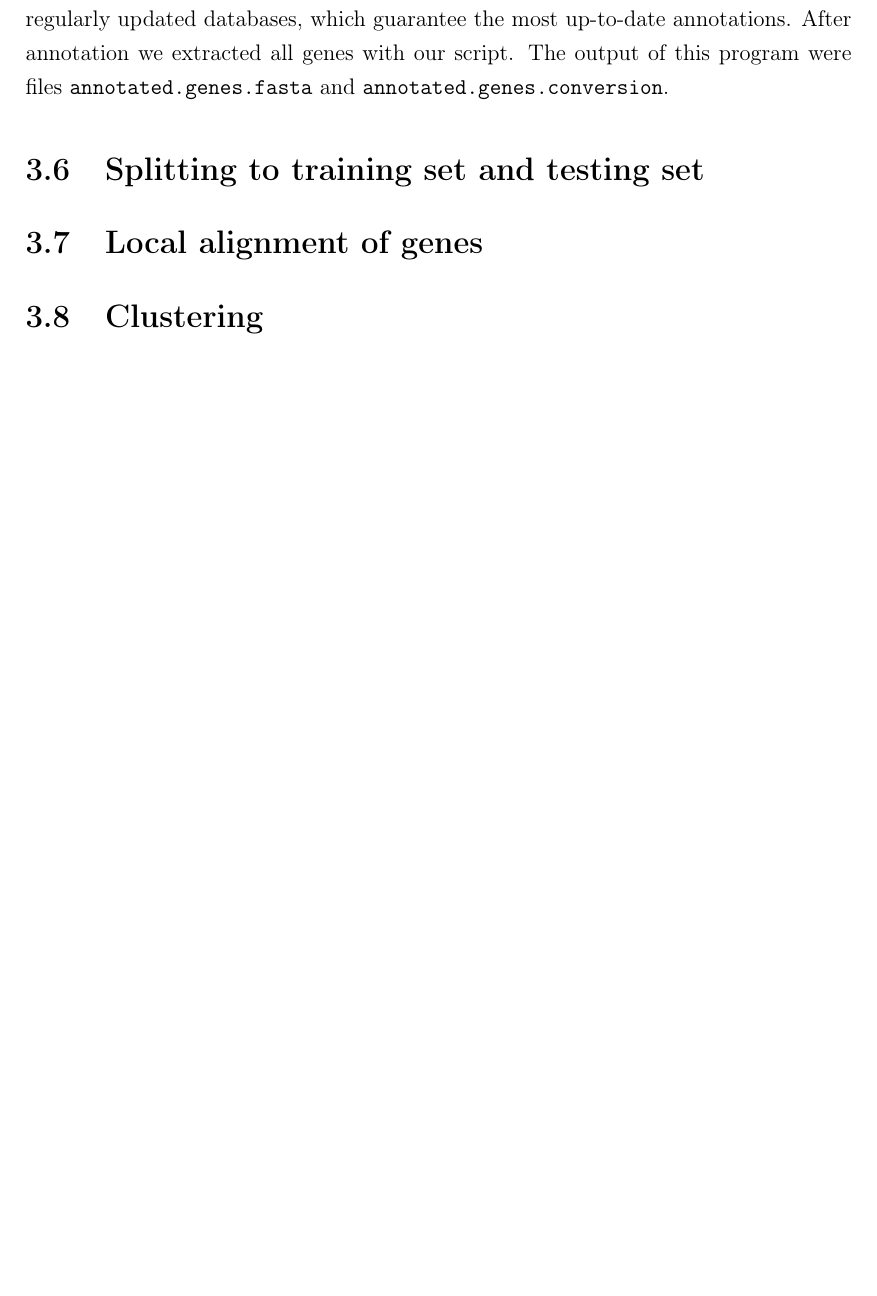
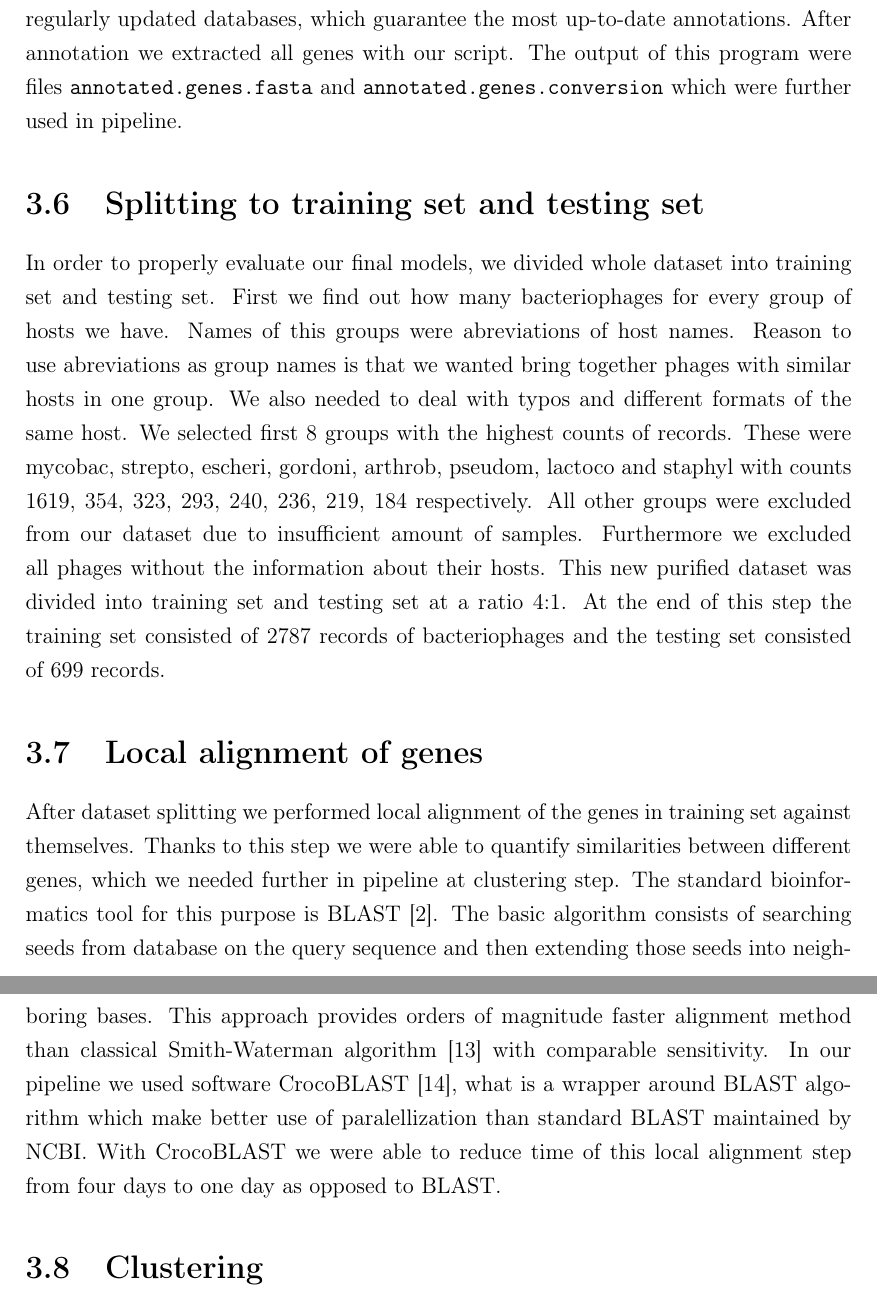
Before and after one commit to andynet/bachelor_thesis, a LaTeX thesis (paper/main.tex, which reads paper/chapter3.tex): part of page 21 of 26 before the commit and two parts of pages 21 and 22 of 27 after it, the two joined at a grey line, cut so that both start at the same text, the shorter picture padded with empty space. Compiled offline with pdfLaTeX.

Commit message:
added text into thesis

```diff
--- a/paper/chapter3.tex
+++ b/paper/chapter3.tex
@@ -89,12 +89,29 @@ We made this decision because the inconsistency of gene annotations between diff
 To ensure predictions will be consistent along the entire dataset, we predicted all genes and their annotations by one software - Prokka.
 In addition, this software uses regularly updated databases, which guarantee the most up-to-date annotations.
 After annotation we extracted all genes with our script.
-The output of this program were files \verb|annotated.genes.fasta| and \verb|annotated.genes.conversion|.
+The output of this program were files \verb|annotated.genes.fasta| and \verb|annotated.genes.conversion| which were further used in pipeline.
 
 \section{Splitting to training set and testing set}
-
+In order to properly evaluate our final models, we divided whole dataset into training set and testing set.
+First we find out how many bacteriophages for every group of hosts we have.
+Names of this groups were abreviations of host names.
+Reason to use abreviations as group names is that we wanted bring together phages with similar hosts in one group.
+We also needed to deal with typos and different formats of the same host.
+We selected first 8 groups with the highest counts of records.
+These were mycobac, strepto, escheri, gordoni, arthrob, pseudom, lactoco and staphyl with counts 1619, 354, 323, 293, 240, 236, 219, 184 respectively.
+All other groups were excluded from our dataset due to insufficient amount of samples.
+Furthermore we excluded all phages without the information about their hosts.
+This new purified dataset was divided into training set and testing set at a ratio 4:1.
+At the end of this step the training set consisted of 2787 records of bacteriophages and the testing set consisted of 699 records.
 
 \section{Local alignment of genes}
+After dataset splitting we performed local alignment of the genes in training set against themselves.
+Thanks to this step we were able to quantify similarities between different genes, which we needed further in pipeline at clustering step.
+The standard bioinformatics tool for this purpose is BLAST \cite{blast}.
+The basic algorithm consists of searching seeds from database on the query sequence and then extending those seeds into neighboring bases.
+This approach provides orders of magnitude faster alignment method than classical Smith-Waterman algorithm \cite{smith_waterman} with comparable sensitivity.
+In our pipeline we used software CrocoBLAST \cite{crocoblast}, what is a wrapper around BLAST algorithm which make better use of paralellization than standard BLAST maintained by NCBI.
+With CrocoBLAST we were able to reduce time of this local alignment step from four days to one day as opposed to BLAST.
 
 \section{Clustering}
 % http://www.paccanarolab.org/scps/
```
Also changed, not shown: paper/chapter5.tex (+6 -0 lines), paper/literature.bib (+8 -0 lines).
